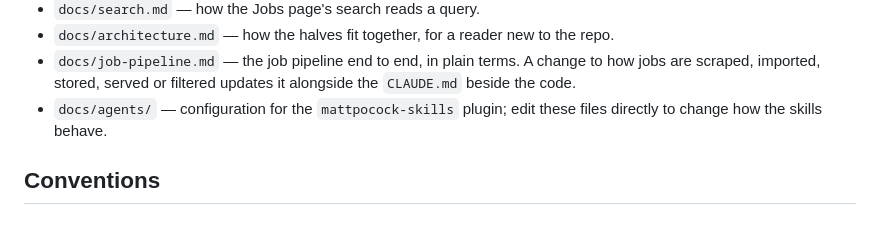
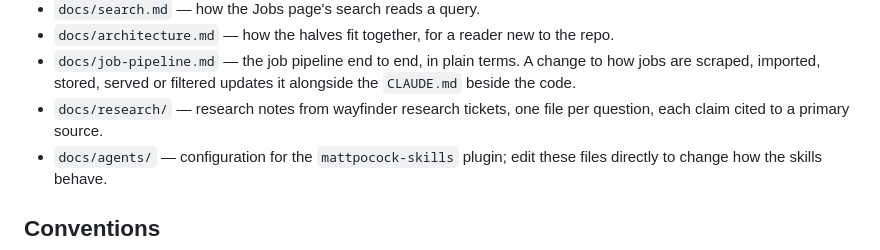
Before and after one commit to WorkIt-CSE-416/WorkIt-CSE416, a Markdown page: CLAUDE.md, the part around the change. GitHub-like rendering; blank space fills up the shorter version.

```diff
--- a/CLAUDE.md
+++ b/CLAUDE.md
@@ -144,6 +144,8 @@ with the failure it prevents.
 - `docs/job-pipeline.md` — the job pipeline end to end, in plain terms. A
   change to how jobs are scraped, imported, stored, served or filtered updates
   it alongside the `CLAUDE.md` beside the code.
+- `docs/research/` — research notes from wayfinder research tickets, one
+  file per question, each claim cited to a primary source.
 - `docs/agents/` — configuration for the `mattpocock-skills` plugin; edit
   these files directly to change how the skills behave.
 
```
Also changed, not shown: docs/research/competitor-ai-limits.md (added, +330 -0 lines).
